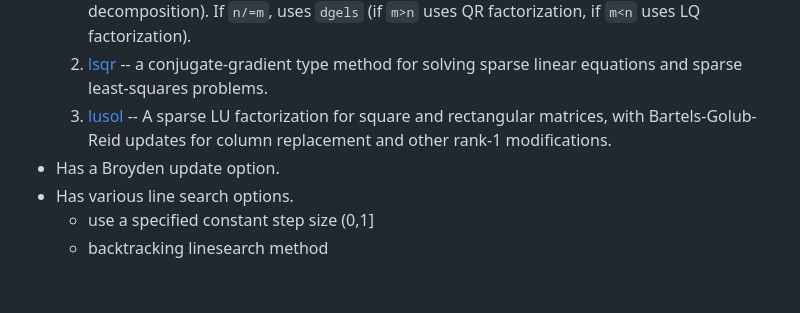
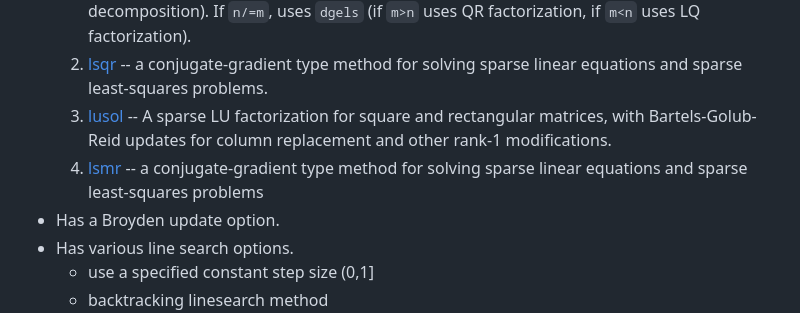
Before and after one commit to jacobwilliams/nlesolver-fortran, a Markdown page: README.md, the part around the change printed below. Rendered like a GitHub page; blank space fills up the shorter version.

```diff
--- a/README.md
+++ b/README.md
@@ -23,6 +23,7 @@ A work in progress.
     1. [LAPACK](https://www.netlib.org/lapack/) routines (`dgesv` or `dgels`) for dense systems: If `n=m`, uses `dgesv` (LU decomposition). If `n/=m`, uses `dgels` (if `m>n` uses QR factorization, if `m<n` uses LQ factorization).
     2. [lsqr](https://github.com/jacobwilliams/LSQR) -- a conjugate-gradient type method for solving sparse linear equations and sparse least-squares problems.
     3. [lusol](https://github.com/jacobwilliams/lusol) -- A sparse LU factorization for square and rectangular matrices, with Bartels-Golub-Reid updates for column replacement and other rank-1 modifications.
+    4. [lsmr](https://github.com/jacobwilliams/LSMR) -- a conjugate-gradient type method for solving sparse linear equations and sparse least-squares problems
   * Has a Broyden update option.
   * Has various line search options.
      * use a specified constant step size (0,1]
```
Also changed, not shown: other parts of README.md (+1 -1 lines).
